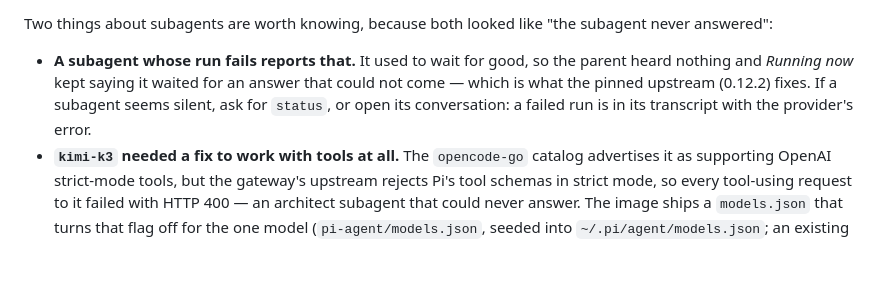
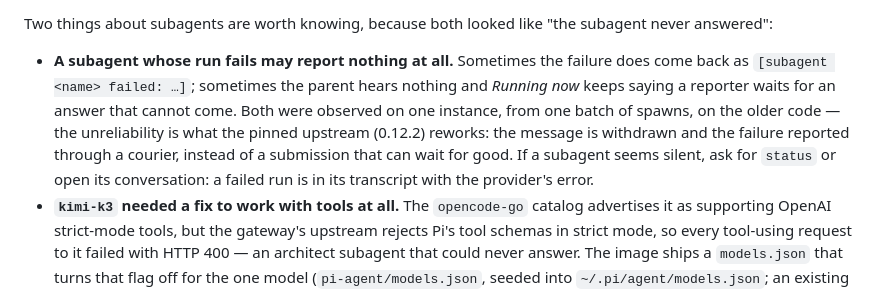
Before and after one commit to cldmnky/pi-pocket8s, a Markdown page: README.md, the part around the change. Rendered like a GitHub page; blank space fills up the shorter version.

Commit message:
Docs: say what the subagent failure reports actually do
The README claimed a failed subagent reports that, and that only the old code
waited for good. Watching a batch of spawns on the old code shows it is
unreliable rather than absent: of four runs that failed the same way, one
reported `[subagent <name> failed: model_error]` and three produced nothing at
all, from the same batch and the same model. Say that instead — it is the
unreliability the pinned release reworks, and the reason a silent subagent needs
`status` or its own transcript rather than patience.

```diff
--- a/README.md
+++ b/README.md
@@ -348,10 +348,13 @@ at any model the install is signed in to.
 
 Two things about subagents are worth knowing, because both looked like "the subagent never answered":
 
-- **A subagent whose run fails reports that.** It used to wait for good, so the parent heard nothing
-  and *Running now* kept saying it waited for an answer that could not come — which is what the
-  pinned upstream (0.12.2) fixes. If a subagent seems silent, ask for `status`, or open its
-  conversation: a failed run is in its transcript with the provider's error.
+- **A subagent whose run fails may report nothing at all.** Sometimes the failure does come back as
+  `[subagent <name> failed: …]`; sometimes the parent hears nothing and *Running now* keeps saying a
+  reporter waits for an answer that cannot come. Both were observed on one instance, from one batch of
+  spawns, on the older code — the unreliability is what the pinned upstream (0.12.2) reworks: the
+  message is withdrawn and the failure reported through a courier, instead of a submission that can
+  wait for good. If a subagent seems silent, ask for `status` or open its conversation: a failed run
+  is in its transcript with the provider's error.
 - **`kimi-k3` needed a fix to work with tools at all.** The `opencode-go` catalog advertises it as
   supporting OpenAI strict-mode tools, but the gateway's upstream rejects Pi's tool schemas in strict
   mode, so every tool-using request to it failed with HTTP 400 — an architect subagent that could
```
